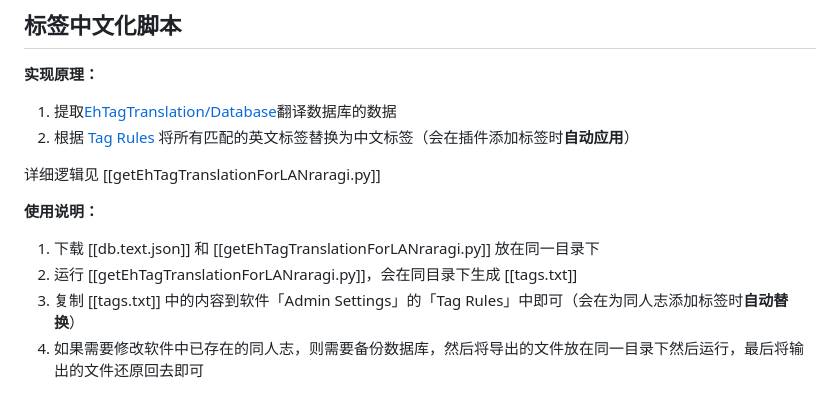
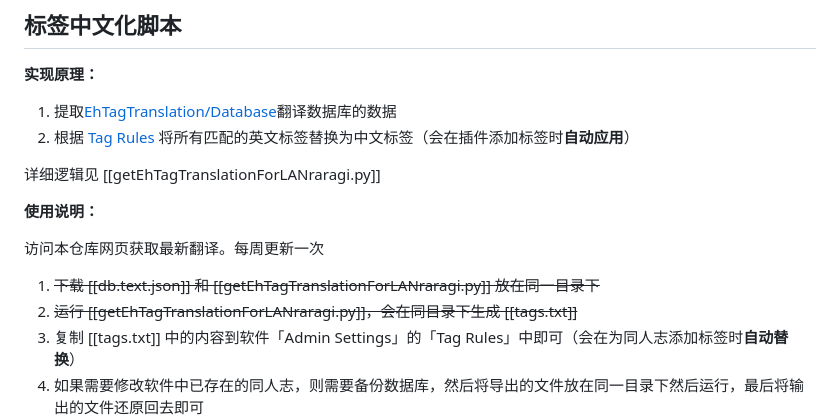
Before and after one commit to chu-shen/LANraragi-scripts, a Markdown page: README.md, the part around the change. GitHub-like rendering; blank space fills up the shorter version.

Commit message:
docs: 更新 EhTag 说明

```diff
--- a/README.md
+++ b/README.md
@@ -19,8 +19,9 @@ Scripts for LANraragi
 
 **使用说明：**
 
-1. 下载 [[db.text.json]] 和 [[getEhTagTranslationForLANraragi.py]] 放在同一目录下
-2. 运行 [[getEhTagTranslationForLANraragi.py]]，会在同目录下生成 [[tags.txt]]
+访问本仓库网页获取最新翻译。每周更新一次
+1. ~~下载 [[db.text.json]] 和 [[getEhTagTranslationForLANraragi.py]] 放在同一目录下~~
+2. ~~运行 [[getEhTagTranslationForLANraragi.py]]，会在同目录下生成 [[tags.txt]]~~
 3. 复制 [[tags.txt]] 中的内容到软件「Admin Settings」的「Tag Rules」中即可（会在为同人志添加标签时**自动替换**）
 4. 如果需要修改软件中已存在的同人志，则需要备份数据库，然后将导出的文件放在同一目录下然后运行，最后将输出的文件还原回去即可
     - 开箱即用插件推荐👉https://github.com/zhy201810576/ETagConverter
```
